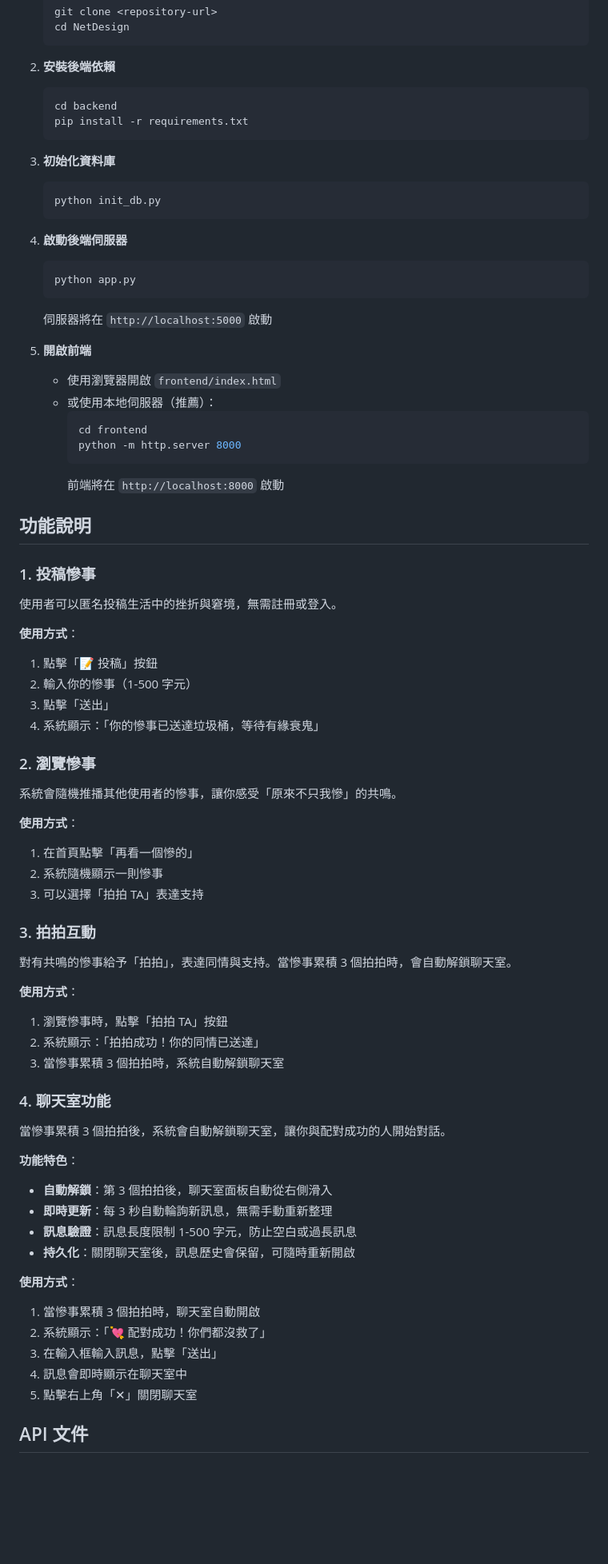
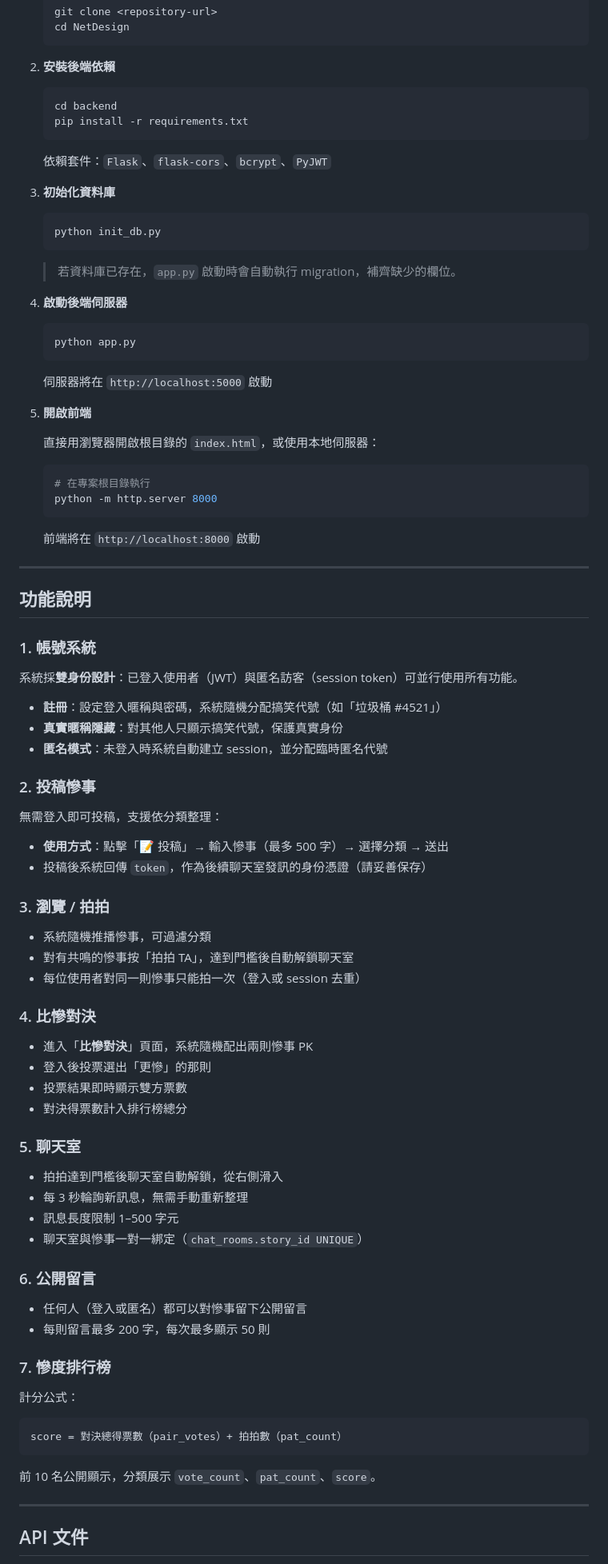
Before and after one commit to NickMinMin/NetDesign, a Markdown page: README.md, the part around one of its changes. Shown at 80% size. GitHub-like rendering; blank space fills up the shorter version.

Commit message:
docs: update README with full feature list, architecture, DB overview, and API index

````diff
--- a/README.md
+++ b/README.md
@@ -43,10 +78,13 @@
    pip install -r requirements.txt
    ```
 
+   依賴套件：`Flask`、`flask-cors`、`bcrypt`、`PyJWT`
+
 3. **初始化資料庫**
    ```bash
    python init_db.py
    ```
+   > 若資料庫已存在，`app.py` 啟動時會自動執行 migration，補齊缺少的欄位。
 
 4. **啟動後端伺服器**
    ```bash
@@ -55,60 +93,67 @@
    伺服器將在 `http://localhost:5000` 啟動
 
 5. **開啟前端**
-   - 使用瀏覽器開啟 `frontend/index.html`
-   - 或使用本地伺服器（推薦）：
-     ```bash
-     cd frontend
-     python -m http.server 8000
-     ```
-     前端將在 `http://localhost:8000` 啟動
+
+   直接用瀏覽器開啟根目錄的 `index.html`，或使用本地伺服器：
+   ```bash
+   # 在專案根目錄執行
+   python -m http.server 8000
+   ```
+   前端將在 `http://localhost:8000` 啟動
+
+---
 
 ## 功能說明
 
-### 1. 投稿慘事
+### 1. 帳號系統
 
-使用者可以匿名投稿生活中的挫折與窘境，無需註冊或登入。
+系統採**雙身份設計**：已登入使用者（JWT）與匿名訪客（session token）可並行使用所有功能。
 
-**使用方式**：
-1. 點擊「📝 投稿」按鈕
-2. 輸入你的慘事（1-500 字元）
-3. 點擊「送出」
-4. 系統顯示：「你的慘事已送達垃圾桶，等待有緣衰鬼」
+- **註冊**：設定登入暱稱與密碼，系統隨機分配搞笑代號（如「垃圾桶 #4521」）
+- **真實暱稱隱藏**：對其他人只顯示搞笑代號，保護真實身份
+- **匿名模式**：未登入時系統自動建立 session，並分配臨時匿名代號
 
-### 2. 瀏覽慘事
+### 2. 投稿慘事
 
-系統會隨機推播其他使用者的慘事，讓你感受「原來不只我慘」的共鳴。
+無需登入即可投稿，支援依分類整理：
 
-**使用方式**：
-1. 在首頁點擊「再看一個慘的」
-2. 系統隨機顯示一則慘事
-3. 可以選擇「拍拍 TA」表達支持
+- **使用方式**：點擊「📝 投稿」→ 輸入慘事（最多 500 字）→ 選擇分類 → 送出
+- 投稿後系統回傳 `token`，作為後續聊天室發訊的身份憑證（請妥善保存）
 
-### 3. 拍拍互動
+### 3. 瀏覽 / 拍拍
 
-對有共鳴的慘事給予「拍拍」，表達同情與支持。當慘事累積 3 個拍拍時，會自動解鎖聊天室。
+- 系統隨機推播慘事，可過濾分類
+- 對有共鳴的慘事按「拍拍 TA」，達到門檻後自動解鎖聊天室
+- 每位使用者對同一則慘事只能拍一次（登入或 session 去重）
 
-**使用方式**：
-1. 瀏覽慘事時，點擊「拍拍 TA」按鈕
-2. 系統顯示：「拍拍成功！你的同情已送達」
-3. 當慘事累積 3 個拍拍時，系統自動解鎖聊天室
+### 4. 比慘對決
 
-### 4. 聊天室功能
+- 進入「**比慘對決**」頁面，系統隨機配出兩則慘事 PK
+- 登入後投票選出「更慘」的那則
+- 投票結果即時顯示雙方票數
+- 對決得票數計入排行榜總分
 
-當慘事累積 3 個拍拍後，系統會自動解鎖聊天室，讓你與配對成功的人開始對話。
+### 5. 聊天室
 
-**功能特色**：
-- **自動解鎖**：第 3 個拍拍後，聊天室面板自動從右側滑入
-- **即時更新**：每 3 秒自動輪詢新訊息，無需手動重新整理
-- **訊息驗證**：訊息長度限制 1-500 字元，防止空白或過長訊息
-- **持久化**：關閉聊天室後，訊息歷史會保留，可隨時重新開啟
+- 拍拍達到門檻後聊天室自動解鎖，從右側滑入
+- 每 3 秒輪詢新訊息，無需手動重新整理
+- 訊息長度限制 1–500 字元
+- 聊天室與慘事一對一綁定（`chat_rooms.story_id UNIQUE`）
 
-**使用方式**：
-1. 當慘事累積 3 個拍拍時，聊天室自動開啟
-2. 系統顯示：「💘 配對成功！你們都沒救了」
-3. 在輸入框輸入訊息，點擊「送出」
-4. 訊息會即時顯示在聊天室中
-5. 點擊右上角「✕」關閉聊天室
+### 6. 公開留言
+
+- 任何人（登入或匿名）都可以對慘事留下公開留言
+- 每則留言最多 200 字，每次最多顯示 50 則
+
+### 7. 慘度排行榜
+
+計分公式：
+```
+score = 對決總得票數（pair_votes）+ 拍拍數（pat_count）
+```
+前 10 名公開顯示，分類展示 `vote_count`、`pat_count`、`score`。
+
+---
 
 ## API 文件
 
````
Also changed, not shown: other parts of README.md (+167 -343 lines).
